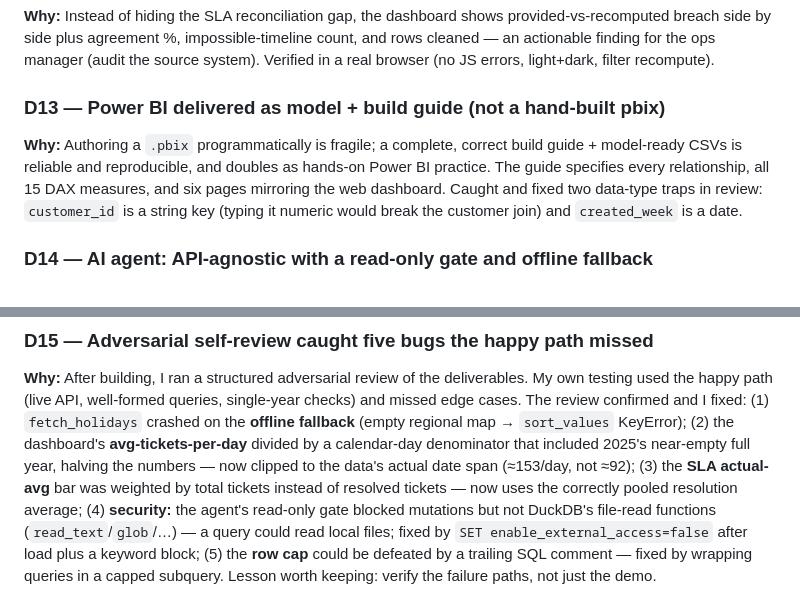
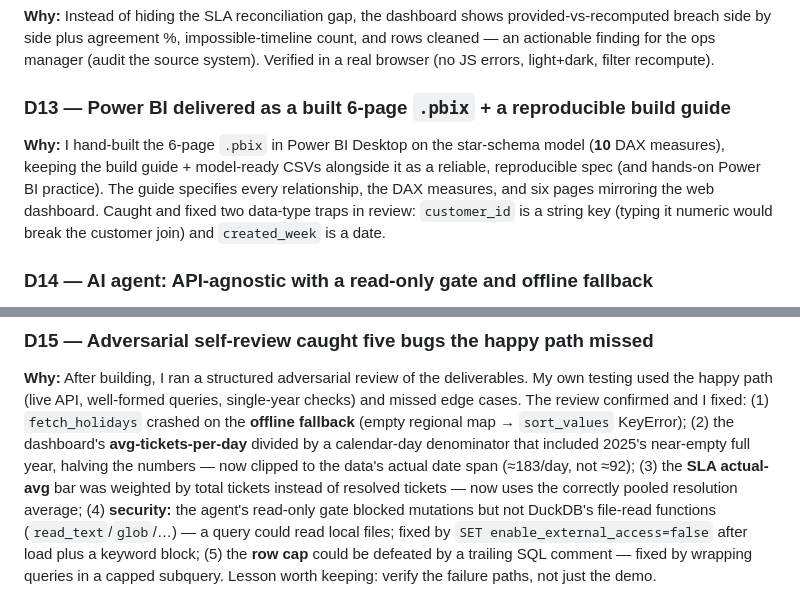
Before and after one commit to VatsalyaB/Voyager-Halo-IT-Assessment, a Markdown page: docs/DECISION_LOG.md, 2 parts joined by grey strips. Rendered like a GitHub page.

```diff
--- a/docs/DECISION_LOG.md
+++ b/docs/DECISION_LOG.md
@@ -81,10 +81,11 @@ breach side by side plus agreement %, impossible-timeline count, and rows cleane
 finding for the ops manager (audit the source system). Verified in a real browser (no JS errors,
 light+dark, filter recompute).
 
-### D13 — Power BI delivered as model + build guide (not a hand-built pbix)
-**Why:** Authoring a `.pbix` programmatically is fragile; a complete, correct build guide + model-ready
-CSVs is reliable and reproducible, and doubles as hands-on Power BI practice. The guide specifies every
-relationship, all 15 DAX measures, and six pages mirroring the web dashboard. Caught and fixed two
+### D13 — Power BI delivered as a built 6-page `.pbix` + a reproducible build guide
+**Why:** I hand-built the 6-page `.pbix` in Power BI Desktop on the star-schema model (**10** DAX
+measures), keeping the build guide + model-ready CSVs alongside it as a reliable, reproducible spec (and
+hands-on Power BI practice). The guide specifies every relationship, the DAX measures, and six pages
+mirroring the web dashboard. Caught and fixed two
 data-type traps in review: `customer_id` is a string key (typing it numeric would break the customer
 join) and `created_week` is a date.
 
@@ -101,7 +102,7 @@ testing used the happy path (live API, well-formed queries, single-year checks)
 cases. The review confirmed and I fixed: (1) `fetch_holidays` crashed on the **offline fallback**
 (empty regional map → `sort_values` KeyError); (2) the dashboard's **avg-tickets-per-day** divided
 by a calendar-day denominator that included 2025's near-empty full year, halving the numbers —
-now clipped to the data's actual date span (≈153/day, not ≈92); (3) the **SLA actual-avg** bar was
+now clipped to the data's actual date span (≈183/day, not ≈92); (3) the **SLA actual-avg** bar was
 weighted by total tickets instead of resolved tickets — now uses the correctly pooled resolution
 average; (4) **security:** the agent's read-only gate blocked mutations but not DuckDB's file-read
 functions (`read_text`/`glob`/…) — a query could read local files; fixed by `SET
```
Also changed, not shown: docs/DESIGN.md (+5 -5 lines), docs/REVIEW.md (+3 -3 lines).
